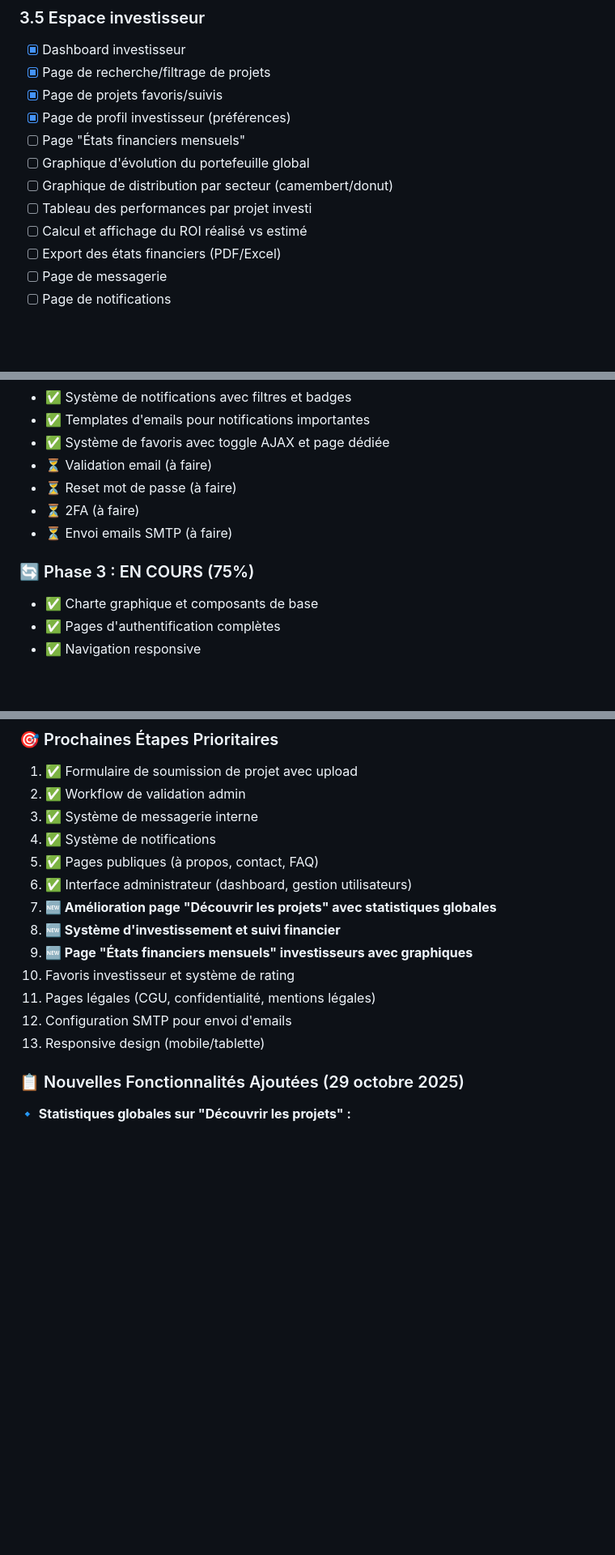
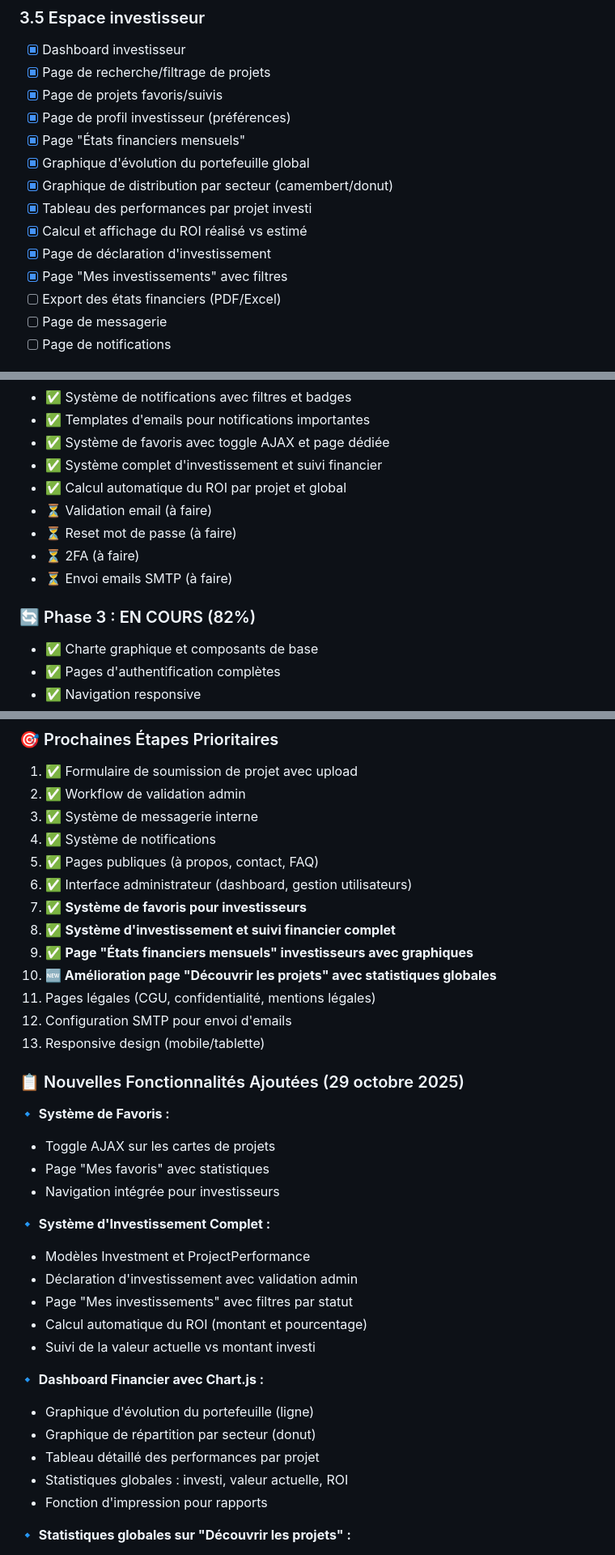
Before and after one commit to jeshurun01/investlink, a Markdown page: PLAN_ACTION.md, 3 parts joined by grey strips. Shown: that part at 81% size. GitHub-like rendering; blank space fills up the shorter version.

Commit message:
Update PLAN_ACTION.md - mark investment system as completed

```diff
--- a/PLAN_ACTION.md
+++ b/PLAN_ACTION.md
@@ -166,11 +166,13 @@
 - [x] Page de recherche/filtrage de projets
 - [x] Page de projets favoris/suivis
 - [x] Page de profil investisseur (préférences)
-- [ ] Page "États financiers mensuels"
-- [ ] Graphique d'évolution du portefeuille global
-- [ ] Graphique de distribution par secteur (camembert/donut)
-- [ ] Tableau des performances par projet investi
-- [ ] Calcul et affichage du ROI réalisé vs estimé
+- [x] Page "États financiers mensuels"
+- [x] Graphique d'évolution du portefeuille global
+- [x] Graphique de distribution par secteur (camembert/donut)
+- [x] Tableau des performances par projet investi
+- [x] Calcul et affichage du ROI réalisé vs estimé
+- [x] Page de déclaration d'investissement
+- [x] Page "Mes investissements" avec filtres
 - [ ] Export des états financiers (PDF/Excel)
 - [ ] Page de messagerie
 - [ ] Page de notifications
@@ -442,12 +444,14 @@
 - ✅ Système de notifications avec filtres et badges
 - ✅ Templates d'emails pour notifications importantes
 - ✅ Système de favoris avec toggle AJAX et page dédiée
+- ✅ Système complet d'investissement et suivi financier
+- ✅ Calcul automatique du ROI par projet et global
 - ⏳ Validation email (à faire)
 - ⏳ Reset mot de passe (à faire)
 - ⏳ 2FA (à faire)
 - ⏳ Envoi emails SMTP (à faire)
 
-### 🔄 Phase 3 : EN COURS (75%)
+### 🔄 Phase 3 : EN COURS (82%)
 - ✅ Charte graphique et composants de base
 - ✅ Pages d'authentification complètes
 - ✅ Navigation responsive
@@ -482,15 +489,34 @@
 4. ✅ Système de notifications
 5. ✅ Pages publiques (à propos, contact, FAQ)
 6. ✅ Interface administrateur (dashboard, gestion utilisateurs)
-7. **🆕 Amélioration page "Découvrir les projets" avec statistiques globales**
-8. **🆕 Système d'investissement et suivi financier**
-9. **🆕 Page "États financiers mensuels" investisseurs avec graphiques**
-10. Favoris investisseur et système de rating
+7. ✅ **Système de favoris pour investisseurs**
+8. ✅ **Système d'investissement et suivi financier complet**
+9. ✅ **Page "États financiers mensuels" investisseurs avec graphiques**
+10. **🆕 Amélioration page "Découvrir les projets" avec statistiques globales**
 11. Pages légales (CGU, confidentialité, mentions légales)
 12. Configuration SMTP pour envoi d'emails
 13. Responsive design (mobile/tablette)
 
 ### 📋 Nouvelles Fonctionnalités Ajoutées (29 octobre 2025)
+
+**🔹 Système de Favoris :**
+- Toggle AJAX sur les cartes de projets
+- Page "Mes favoris" avec statistiques
+- Navigation intégrée pour investisseurs
+
+**🔹 Système d'Investissement Complet :**
+- Modèles Investment et ProjectPerformance
+- Déclaration d'investissement avec validation admin
+- Page "Mes investissements" avec filtres par statut
+- Calcul automatique du ROI (montant et pourcentage)
+- Suivi de la valeur actuelle vs montant investi
+
+**🔹 Dashboard Financier avec Chart.js :**
+- Graphique d'évolution du portefeuille (ligne)
+- Graphique de répartition par secteur (donut)
+- Tableau détaillé des performances par projet
+- Statistiques globales : investi, valeur actuelle, ROI
+- Fonction d'impression pour rapports
 
 **🔹 Statistiques globales sur "Découvrir les projets" :**
 - Nombre total de projets soumis/validés
```
Also changed, not shown: other parts of PLAN_ACTION.md (+8 -5 lines).
